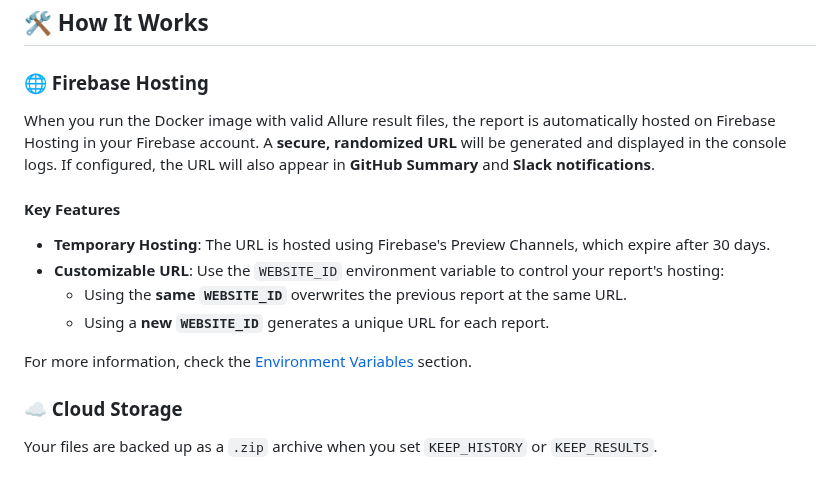
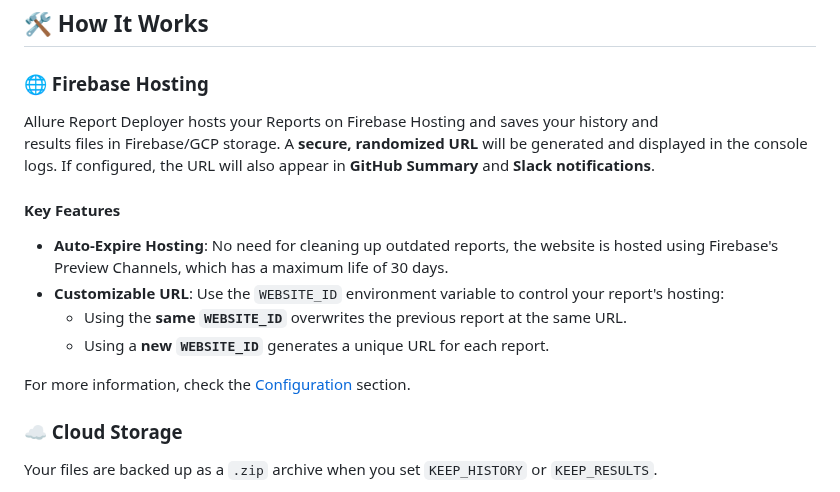
Before and after one commit to cybersokari/allure-report-deployer, a Markdown page: README.md, the part around one of its changes. GitHub-like rendering.

```diff
--- a/README.md
+++ b/README.md
@@ -272,19 +273,19 @@ ___
 
 <h3 id="hosting">🌐 Firebase Hosting</h3>
 
-When you run the Docker image with valid Allure result files,
-the report is automatically hosted on Firebase Hosting in your Firebase account.
+Allure Report Deployer hosts your Reports on Firebase Hosting and saves your history and
+results files in Firebase/GCP storage.
 A **secure, randomized URL** will be generated and displayed in the console logs.
 If configured, the URL will also appear in **GitHub Summary** and **Slack notifications**.
 
 #### Key Features
 
-- **Temporary Hosting**: The URL is hosted using Firebase's Preview Channels, which expire after 30 days.
+- **Auto-Expire Hosting**: No need for cleaning up outdated reports, the website is hosted using Firebase's Preview Channels, which has a maximum life of 30 days.
 - **Customizable URL**: Use the `WEBSITE_ID` environment variable to control your report's hosting:
     - Using the **same `WEBSITE_ID`** overwrites the previous report at the same URL.
     - Using a **new `WEBSITE_ID`** generates a unique URL for each report.
 
-For more information, check the [Environment Variables](#environment-variables) section.
+For more information, check the [Configuration](#configuration) section.
 
 <h3 id="cloud-storage">☁️ Cloud Storage</h3>
 
```
Also changed, not shown: other parts of README.md (+1 -0 lines).
